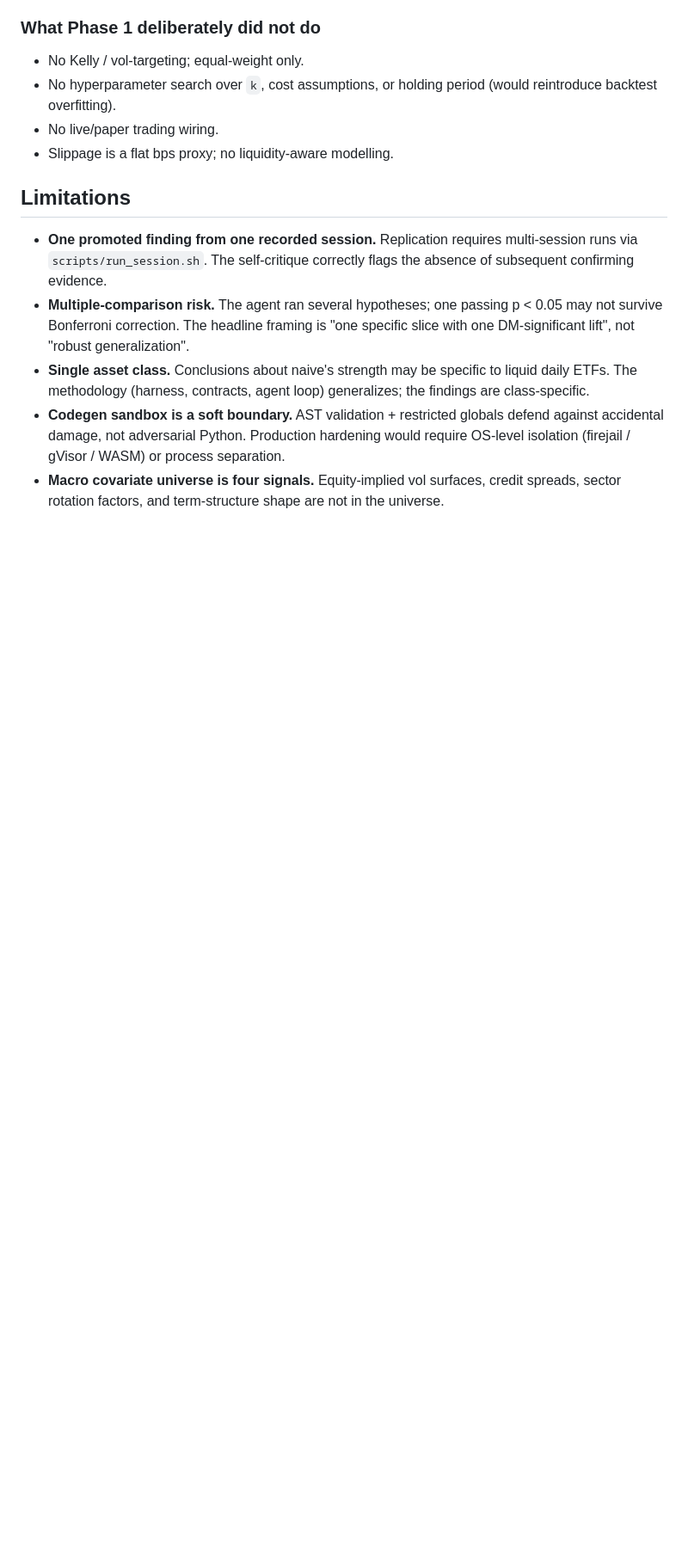
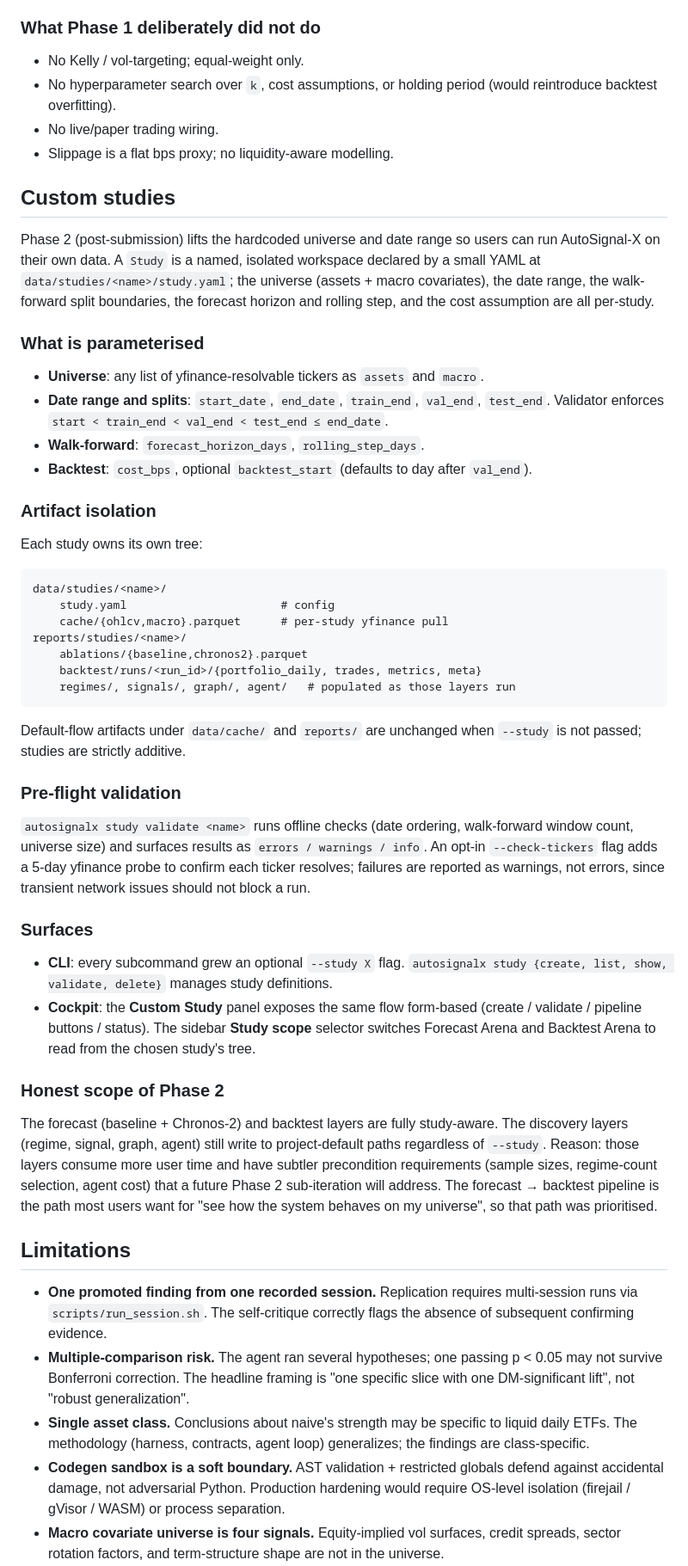
Before and after one commit to Aleksander2a/ai-research, a Markdown page: REPORT.md, the part around the change. Shown at 86% size. GitHub-like rendering; blank space fills up the shorter version.

````diff
--- a/REPORT.md
+++ b/REPORT.md
@@ -287,6 +287,46 @@ The backtest does not *invalidate* the research instrument; it validates the **d
 - No live/paper trading wiring.
 - Slippage is a flat bps proxy; no liquidity-aware modelling.
 
+## Custom studies
+
+Phase 2 (post-submission) lifts the hardcoded universe and date range so users can run AutoSignal-X on their own data. A `Study` is a named, isolated workspace declared by a small YAML at `data/studies/<name>/study.yaml`; the universe (assets + macro covariates), the date range, the walk-forward split boundaries, the forecast horizon and rolling step, and the cost assumption are all per-study.
+
+### What is parameterised
+
+- **Universe**: any list of yfinance-resolvable tickers as `assets` and `macro`.
+- **Date range and splits**: `start_date`, `end_date`, `train_end`, `val_end`, `test_end`. Validator enforces `start < train_end < val_end < test_end ≤ end_date`.
+- **Walk-forward**: `forecast_horizon_days`, `rolling_step_days`.
+- **Backtest**: `cost_bps`, optional `backtest_start` (defaults to day after `val_end`).
+
+### Artifact isolation
+
+Each study owns its own tree:
+
+```
+data/studies/<name>/
+    study.yaml                       # config
+    cache/{ohlcv,macro}.parquet      # per-study yfinance pull
+reports/studies/<name>/
+    ablations/{baseline,chronos2}.parquet
+    backtest/runs/<run_id>/{portfolio_daily, trades, metrics, meta}
+    regimes/, signals/, graph/, agent/   # populated as those layers run
+```
+
+Default-flow artifacts under `data/cache/` and `reports/` are unchanged when `--study` is not passed; studies are strictly additive.
+
+### Pre-flight validation
+
+`autosignalx study validate <name>` runs offline checks (date ordering, walk-forward window count, universe size) and surfaces results as `errors / warnings / info`. An opt-in `--check-tickers` flag adds a 5-day yfinance probe to confirm each ticker resolves; failures are reported as warnings, not errors, since transient network issues should not block a run.
+
+### Surfaces
+
+- **CLI**: every subcommand grew an optional `--study X` flag. `autosignalx study {create, list, show, validate, delete}` manages study definitions.
+- **Cockpit**: the **Custom Study** panel exposes the same flow form-based (create / validate / pipeline buttons / status). The sidebar **Study scope** selector switches Forecast Arena and Backtest Arena to read from the chosen study's tree.
+
+### Honest scope of Phase 2
+
+The forecast (baseline + Chronos-2) and backtest layers are fully study-aware. The discovery layers (regime, signal, graph, agent) still write to project-default paths regardless of `--study`. Reason: those layers consume more user time and have subtler precondition requirements (sample sizes, regime-count selection, agent cost) that a future Phase 2 sub-iteration will address. The forecast → backtest pipeline is the path most users want for "see how the system behaves on my universe", so that path was prioritised.
+
 ## Limitations
 
 - **One promoted finding from one recorded session.** Replication requires multi-session runs via `scripts/run_session.sh`. The self-critique correctly flags the absence of subsequent confirming evidence.
````
Also changed, not shown: README.md (+47 -16 lines).
